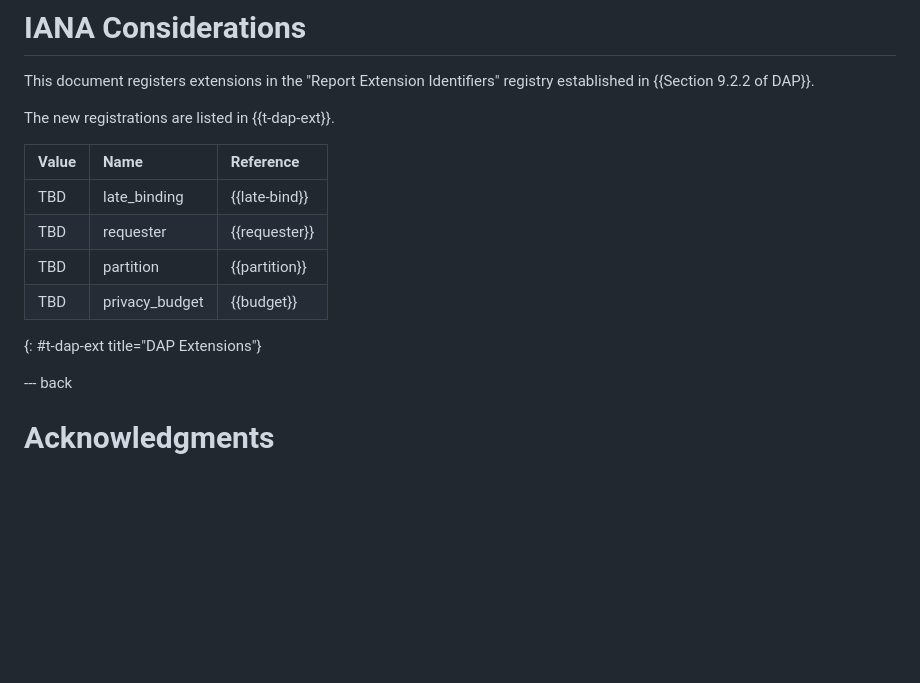
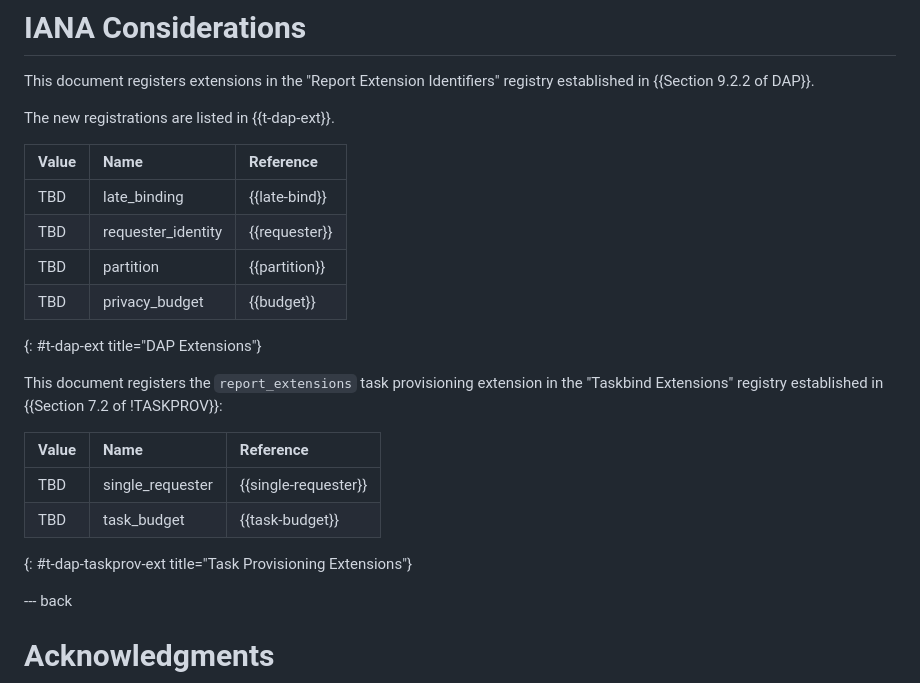
Before and after one commit to martinthomson/dap-dp-ext, a Markdown page: draft-thomson-ppm-dap-dp-ext.md, the part around one of its changes. GitHub-like rendering; blank space fills up the shorter version.

```diff
--- a/draft-thomson-ppm-dap-dp-ext.md
+++ b/draft-thomson-ppm-dap-dp-ext.md
@@ -382,10 +447,20 @@ The new registrations are listed in {{t-dap-ext}}.
 | Value  | Name               | Reference     |
 |:-------|:-------------------|:--------------|
 | TBD    | late_binding       | {{late-bind}} |
-| TBD    | requester          | {{requester}} |
+| TBD    | requester_identity | {{requester}} |
 | TBD    | partition          | {{partition}} |
 | TBD    | privacy_budget     | {{budget}}    |
 {: #t-dap-ext title="DAP Extensions"}
+
+This document registers the `report_extensions` task provisioning extension
+in the "Taskbind Extensions" registry
+established in {{Section 7.2 of !TASKPROV}}:
+
+| Value  | Name               | Reference            |
+|:-------|:-------------------|:---------------------|
+| TBD    | single_requester   | {{single-requester}} |
+| TBD    | task_budget        | {{task-budget}}      |
+{: #t-dap-taskprov-ext title="Task Provisioning Extensions"}
 
 
 --- back
```
Also changed, not shown: other parts of draft-thomson-ppm-dap-dp-ext.md (+69 -4 lines).
